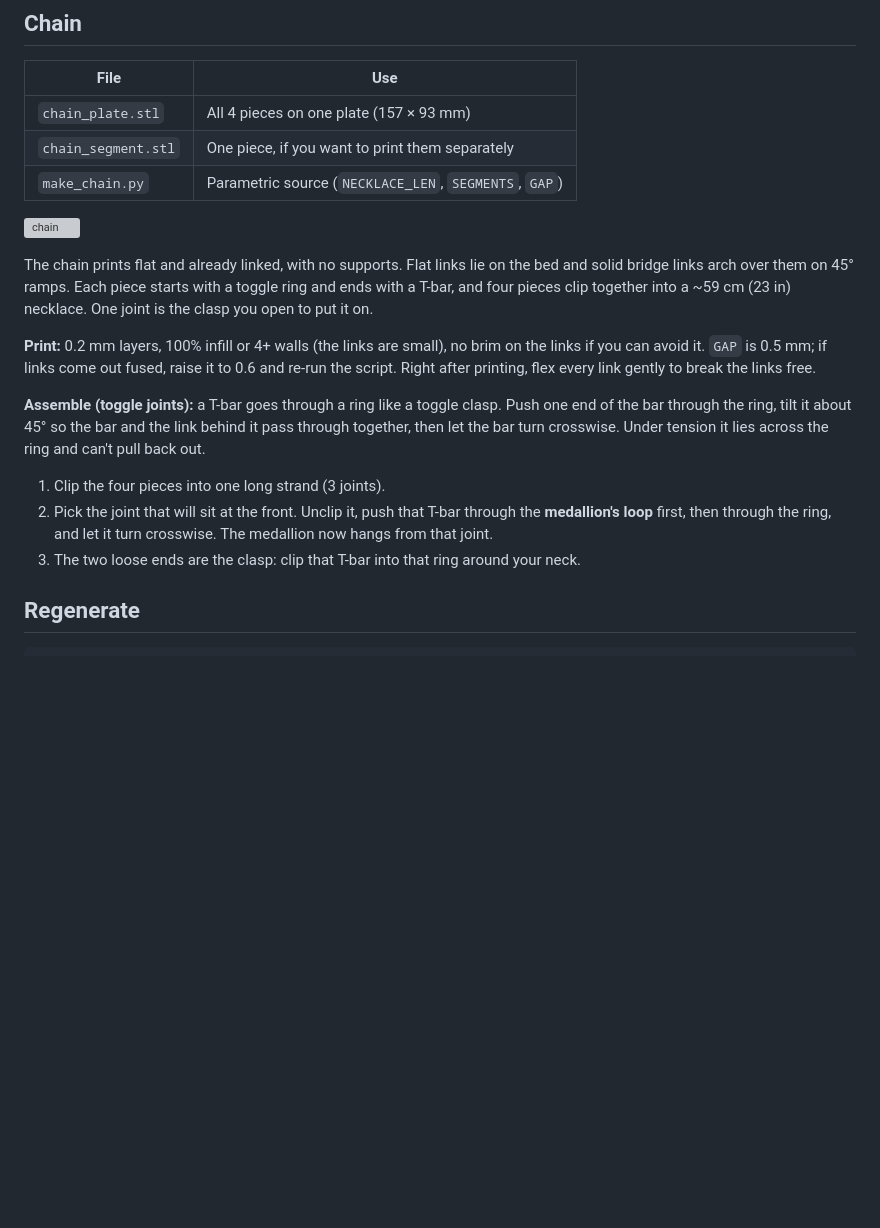
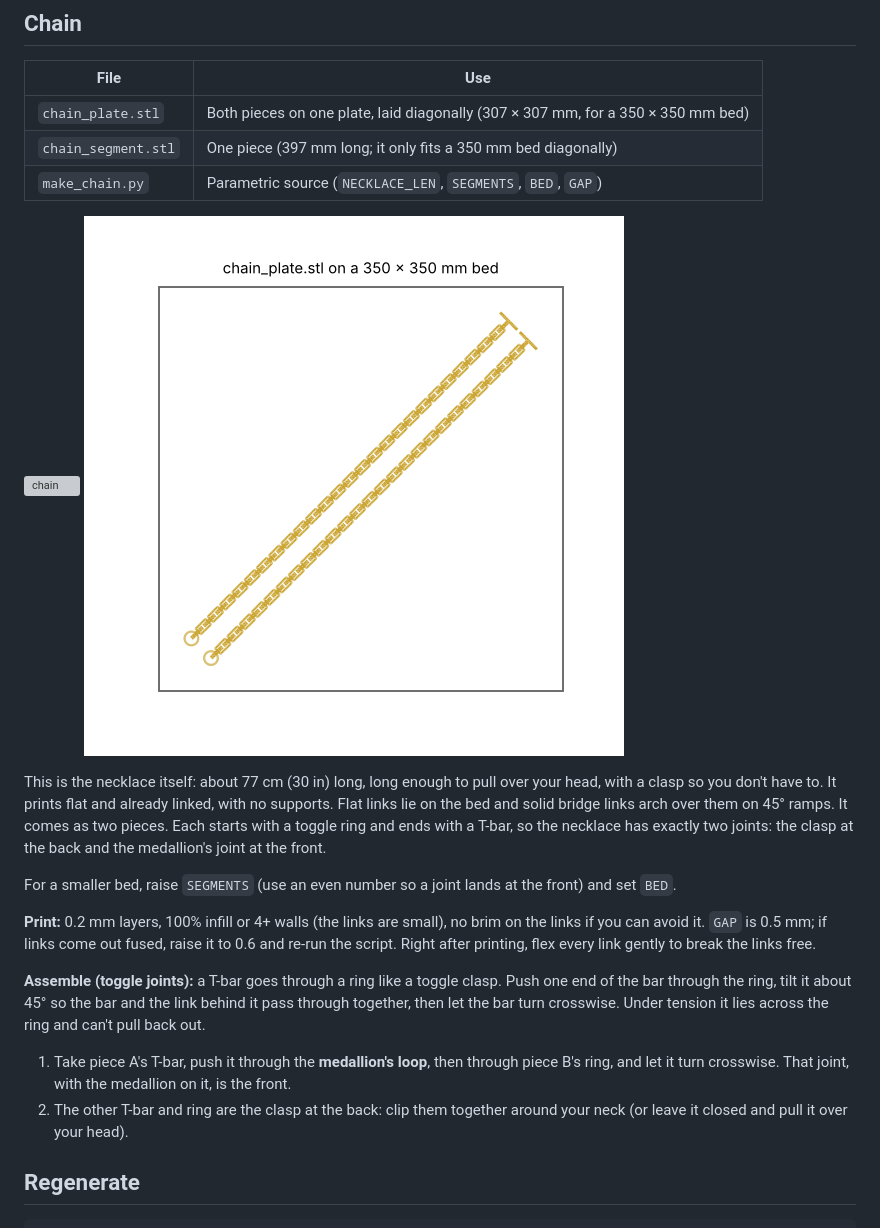
Before and after one commit to gerber55555/gerber55555.github.io, a Markdown page: medallion/README.md, the part around the change. Rendered like a GitHub page; pictures changed too: medallion/chain_plate_preview.png (added); blank space fills up the shorter version; grey boxes are pictures that could not be loaded.

Commit message:
Chain: 77 cm necklace in two pieces laid diagonally for a 350 mm bed
Co-Authored-By: Claude Opus 5.5 <noreply@anthropic.com>
Claude-Session: https://claude.ai/code/session_01TJsV4GUnbPkCQ3nX8ajJfN

```diff
--- a/medallion/README.md
+++ b/medallion/README.md
@@ -26,15 +26,19 @@ Without a multi-colour printer: swap filament manually after layer 1 (blue, then
 
 | File | Use |
 |---|---|
-| `chain_plate.stl` | All 4 pieces on one plate (157 × 93 mm) |
-| `chain_segment.stl` | One piece, if you want to print them separately |
-| `make_chain.py` | Parametric source (`NECKLACE_LEN`, `SEGMENTS`, `GAP`) |
+| `chain_plate.stl` | Both pieces on one plate, laid diagonally (307 × 307 mm, for a 350 × 350 mm bed) |
+| `chain_segment.stl` | One piece (397 mm long; it only fits a 350 mm bed diagonally) |
+| `make_chain.py` | Parametric source (`NECKLACE_LEN`, `SEGMENTS`, `BED`, `GAP`) |
 
 ![chain](chain_preview.png)
+![plate](chain_plate_preview.png)
 
-The chain prints flat and already linked, with no supports. Flat links lie on the bed and solid bridge links arch
-over them on 45° ramps. Each piece starts with a toggle ring and ends with a T-bar, and four pieces clip together into
-a ~59 cm (23 in) necklace. One joint is the clasp you open to put it on.
+This is the necklace itself: about 77 cm (30 in) long, long enough to pull over your head, with a clasp so you
+don't have to. It prints flat and already linked, with no supports. Flat links lie on the bed and solid bridge
+links arch over them on 45° ramps. It comes as two pieces. Each starts with a toggle ring and ends with a T-bar,
+so the necklace has exactly two joints: the clasp at the back and the medallion's joint at the front.
+
+For a smaller bed, raise `SEGMENTS` (use an even number so a joint lands at the front) and set `BED`.
 
 **Print:** 0.2 mm layers, 100% infill or 4+ walls (the links are small), no brim on the links if you can avoid it.
 `GAP` is 0.5 mm; if links come out fused, raise it to 0.6 and re-run the script.
@@ -44,10 +48,10 @@ Right after printing, flex every link gently to break the links free.
 tilt it about 45° so the bar and the link behind it pass through together, then let the bar turn crosswise.
 Under tension it lies across the ring and can't pull back out.
 
-1. Clip the four pieces into one long strand (3 joints).
-2. Pick the joint that will sit at the front. Unclip it, push that T-bar through the **medallion's loop** first,
-   then through the ring, and let it turn crosswise. The medallion now hangs from that joint.
-3. The two loose ends are the clasp: clip that T-bar into that ring around your neck.
+1. Take piece A's T-bar, push it through the **medallion's loop**, then through piece B's ring, and let it turn
+   crosswise. That joint, with the medallion on it, is the front.
+2. The other T-bar and ring are the clasp at the back: clip them together around your neck (or leave it closed and
+   pull it over your head).
 
 ## Regenerate
 
```
Also changed, not shown: 3 other files.
